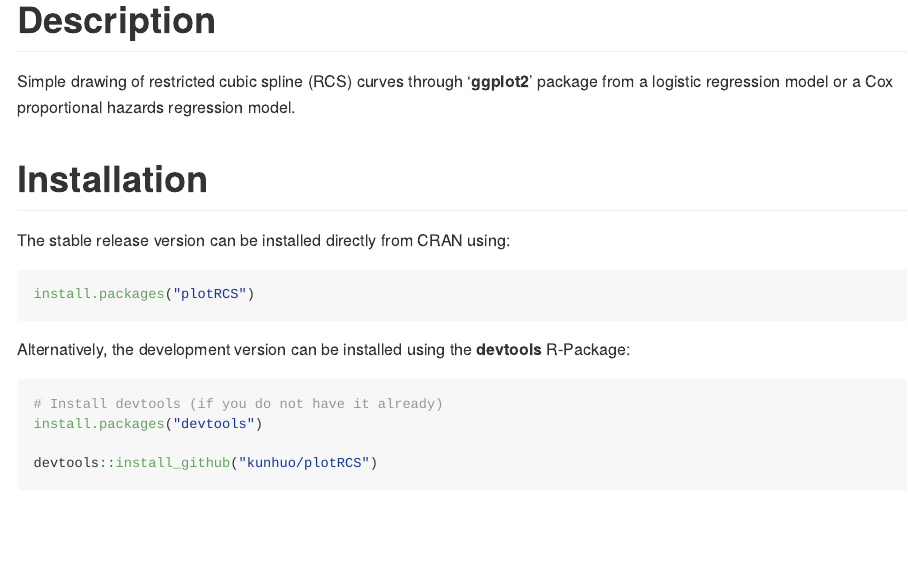
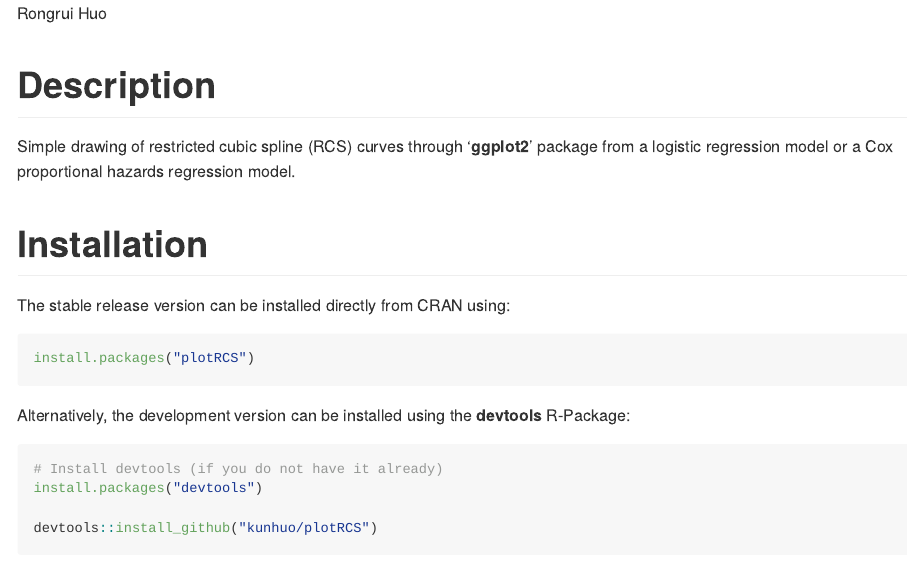
Before and after one commit to KunHuo/plotRCS, an R Markdown document (README.Rmd): the page in a window 1100 px wide, from its top. The pictures show the output file README.md that the author committed with the source, drawn offline in the style of GitHub.

Commit message:
Update
Add author

````diff
--- a/README.Rmd
+++ b/README.Rmd
@@ -1,5 +1,6 @@
 ---
 output: github_document
+author: Rongrui Huo
 ---
 
 ```{r, message = FALSE, tidy = FALSE, echo = F}
````
Also changed, not shown: README.md.
